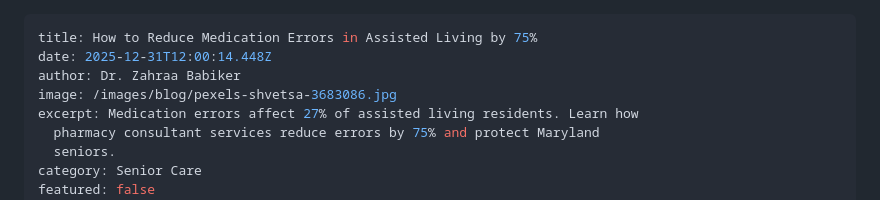
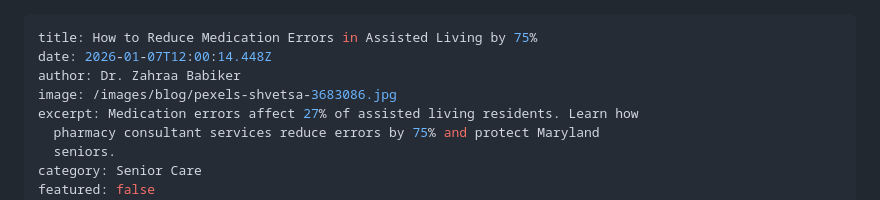
Before and after one commit to zazamohd111-dotcom/Wellpharma-Netlify, a Markdown page: _posts/2025-11-29-how-to-reduce-medication-errors-in-assisted-living-by-75.md, the part around the change. GitHub-like rendering.

Commit message:
Update Blog Articles “2025-11-29-how-to-reduce-medication-errors-in-assisted-living-by-75”

```diff
--- a/_posts/2025-11-29-how-to-reduce-medication-errors-in-assisted-living-by-75.md
+++ b/_posts/2025-11-29-how-to-reduce-medication-errors-in-assisted-living-by-75.md
@@ -1,6 +1,6 @@
 ---
 title: How to Reduce Medication Errors in Assisted Living by 75%
-date: 2025-12-31T12:00:14.448Z
+date: 2026-01-07T12:00:14.448Z
 author: Dr. Zahraa Babiker
 image: /images/blog/pexels-shvetsa-3683086.jpg
 excerpt: Medication errors affect 27% of assisted living residents. Learn how
```
